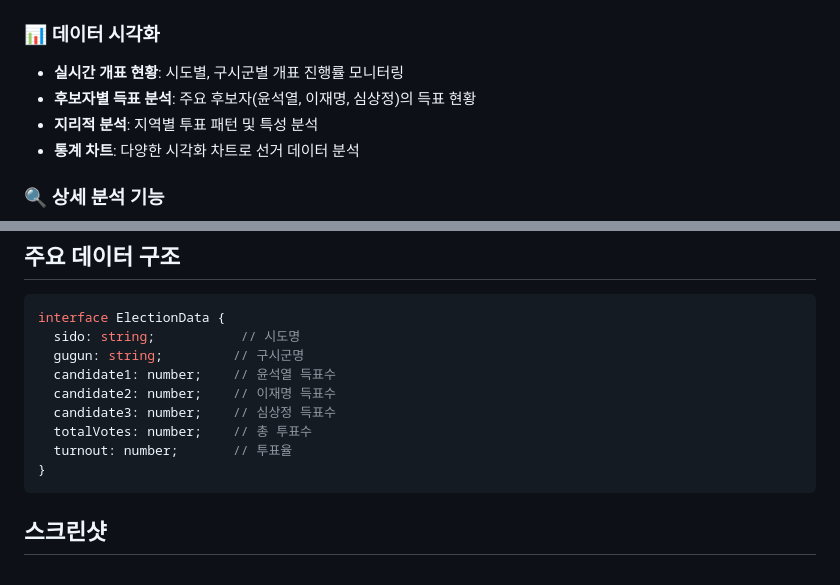
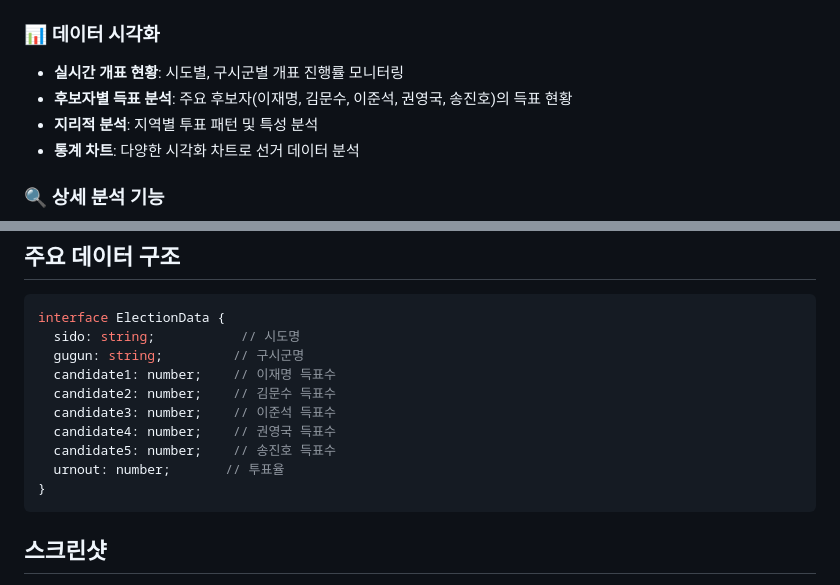
Before and after one commit to sechan9999/K21elecGravity, a Markdown page: README.md, 2 parts joined by grey strips. Drawn GitHub-style.

Commit message:
Update candidate names and election data structure
이재명, 김문수, 이준석, 권영국, 송진호

````diff
--- a/README.md
+++ b/README.md
@@ -10,7 +10,7 @@
 
 ### 📊 데이터 시각화
 - **실시간 개표 현황**: 시도별, 구시군별 개표 진행률 모니터링
-- **후보자별 득표 분석**: 주요 후보자(윤석열, 이재명, 심상정)의 득표 현황
+- **후보자별 득표 분석**: 주요 후보자(이재명, 김문수, 이준석, 권영국, 송진호)의 득표 현황
 - **지리적 분석**: 지역별 투표 패턴 및 특성 분석
 - **통계 차트**: 다양한 시각화 차트로 선거 데이터 분석
 
@@ -113,11 +113,12 @@ npm run export
 interface ElectionData {
   sido: string;           // 시도명
   gugun: string;         // 구시군명
-  candidate1: number;    // 윤석열 득표수
-  candidate2: number;    // 이재명 득표수
-  candidate3: number;    // 심상정 득표수
-  totalVotes: number;    // 총 투표수
-  turnout: number;       // 투표율
+  candidate1: number;    // 이재명 득표수
+  candidate2: number;    // 김문수 득표수
+  candidate3: number;    // 이준석 득표수
+  candidate4: number;    // 권영국 득표수
+  candidate5: number;    // 송진호 득표수
+  urnout: number;       // 투표율
 }
 ```
 
````
